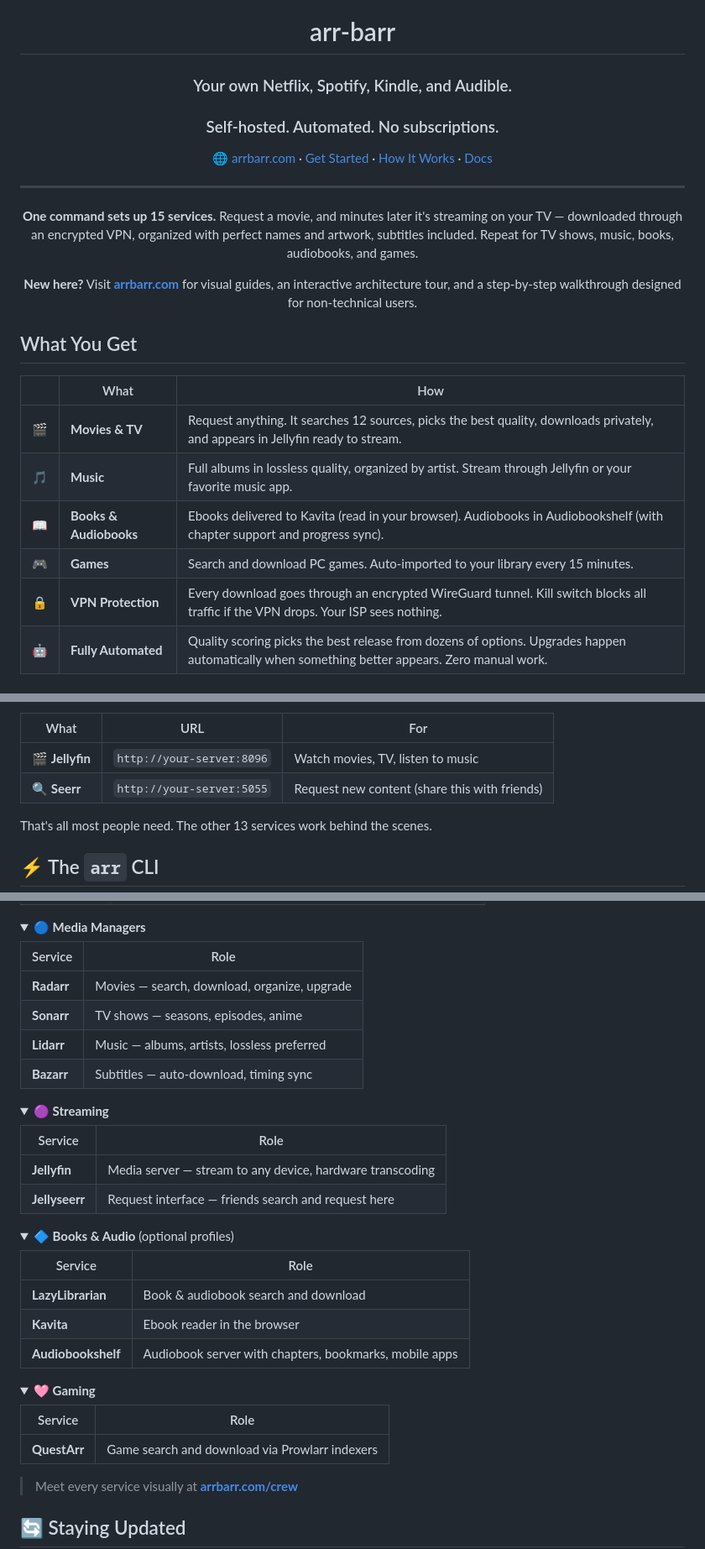
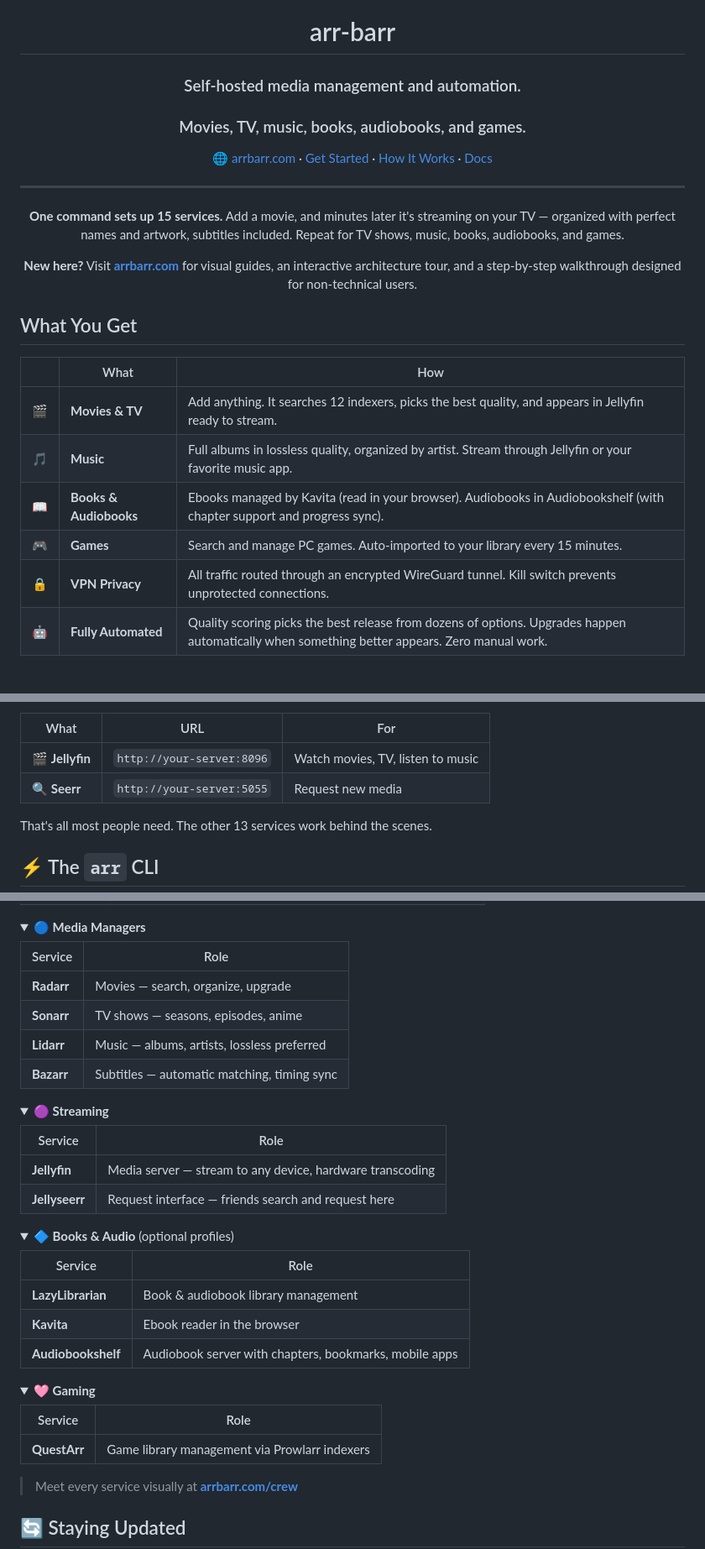
Before and after one commit to TrashedPandai/arr-barr, a Markdown page: README.md, 3 parts joined by grey strips. Shown at 84% size. GitHub-like rendering; folded sections open.

Commit message:
docs: neutralize README language — legal consistency pass
Reframe as media management, not acquisition. Neutral VPN language
(privacy, not hiding). Add legal disclaimer. Match arrbarr.com tone.

Co-Authored-By: Claude Opus 4.6 <noreply@anthropic.com>

```diff
--- a/README.md
+++ b/README.md
@@ -2,14 +2,14 @@
 
 # arr-barr
 
-### Your own Netflix, Spotify, Kindle, and Audible.
-### Self-hosted. Automated. No subscriptions.
+### Self-hosted media management and automation.
+### Movies, TV, music, books, audiobooks, and games.
 
 [🌐 arrbarr.com](https://arrbarr.com) · [Get Started](#-get-started) · [How It Works](#-how-it-works) · [Docs](https://arrbarr.com/docs)
 
 ---
 
-**One command sets up 15 services.** Request a movie, and minutes later it's streaming on your TV — downloaded through an encrypted VPN, organized with perfect names and artwork, subtitles included. Repeat for TV shows, music, books, audiobooks, and games.
+**One command sets up 15 services.** Add a movie, and minutes later it's streaming on your TV — organized with perfect names and artwork, subtitles included. Repeat for TV shows, music, books, audiobooks, and games.
 
 **New here?** Visit **[arrbarr.com](https://arrbarr.com)** for visual guides, an interactive architecture tour, and a step-by-step walkthrough designed for non-technical users.
 
@@ -19,11 +19,11 @@
 
 | | What | How |
 |:---:|---|---|
-| 🎬 | **Movies & TV** | Request anything. It searches 12 sources, picks the best quality, downloads privately, and appears in Jellyfin ready to stream. |
+| 🎬 | **Movies & TV** | Add anything. It searches 12 indexers, picks the best quality, and appears in Jellyfin ready to stream. |
 | 🎵 | **Music** | Full albums in lossless quality, organized by artist. Stream through Jellyfin or your favorite music app. |
-| 📖 | **Books & Audiobooks** | Ebooks delivered to Kavita (read in your browser). Audiobooks in Audiobookshelf (with chapter support and progress sync). |
-| 🎮 | **Games** | Search and download PC games. Auto-imported to your library every 15 minutes. |
-| 🔒 | **VPN Protection** | Every download goes through an encrypted WireGuard tunnel. Kill switch blocks all traffic if the VPN drops. Your ISP sees nothing. |
+| 📖 | **Books & Audiobooks** | Ebooks managed by Kavita (read in your browser). Audiobooks in Audiobookshelf (with chapter support and progress sync). |
+| 🎮 | **Games** | Search and manage PC games. Auto-imported to your library every 15 minutes. |
+| 🔒 | **VPN Privacy** | All traffic routed through an encrypted WireGuard tunnel. Kill switch prevents unprotected connections. |
 | 🤖 | **Fully Automated** | Quality scoring picks the best release from dozens of options. Upgrades happen automatically when something better appears. Zero manual work. |
 
 ## 🚀 Get Started
@@ -49,7 +49,7 @@ That's it. The setup wizard walks you through VPN configuration, creates all dir
 | What | URL | For |
 |---|---|---|
 | 🎬 **Jellyfin** | `http://your-server:8096` | Watch movies, TV, listen to music |
-| 🔍 **Seerr** | `http://your-server:5055` | Request new content (share this with friends) |
+| 🔍 **Seerr** | `http://your-server:5055` | Request new media |
 
 That's all most people need. The other 13 services work behind the scenes.
 
@@ -134,10 +134,10 @@ The CLI features animated launch/shutdown sequences, color-coded service groups,
 
 | Service | Role |
 |---|---|
-| **Radarr** | Movies — search, download, organize, upgrade |
+| **Radarr** | Movies — search, organize, upgrade |
 | **Sonarr** | TV shows — seasons, episodes, anime |
 | **Lidarr** | Music — albums, artists, lossless preferred |
-| **Bazarr** | Subtitles — auto-download, timing sync |
+| **Bazarr** | Subtitles — automatic matching, timing sync |
 
 </details>
 
@@ -156,7 +156,7 @@ The CLI features animated launch/shutdown sequences, color-coded service groups,
 
 | Service | Role |
 |---|---|
-| **LazyLibrarian** | Book & audiobook search and download |
+| **LazyLibrarian** | Book & audiobook library management |
 | **Kavita** | Ebook reader in the browser |
 | **Audiobookshelf** | Audiobook server with chapters, bookmarks, mobile apps |
 
@@ -167,7 +167,7 @@ The CLI features animated launch/shutdown sequences, color-coded service groups,
 
 | Service | Role |
 |---|---|
-| **QuestArr** | Game search and download via Prowlarr indexers |
+| **QuestArr** | Game library management via Prowlarr indexers |
 
 </details>
 
```
Also changed, not shown: other parts of README.md (+7 -3 lines).
